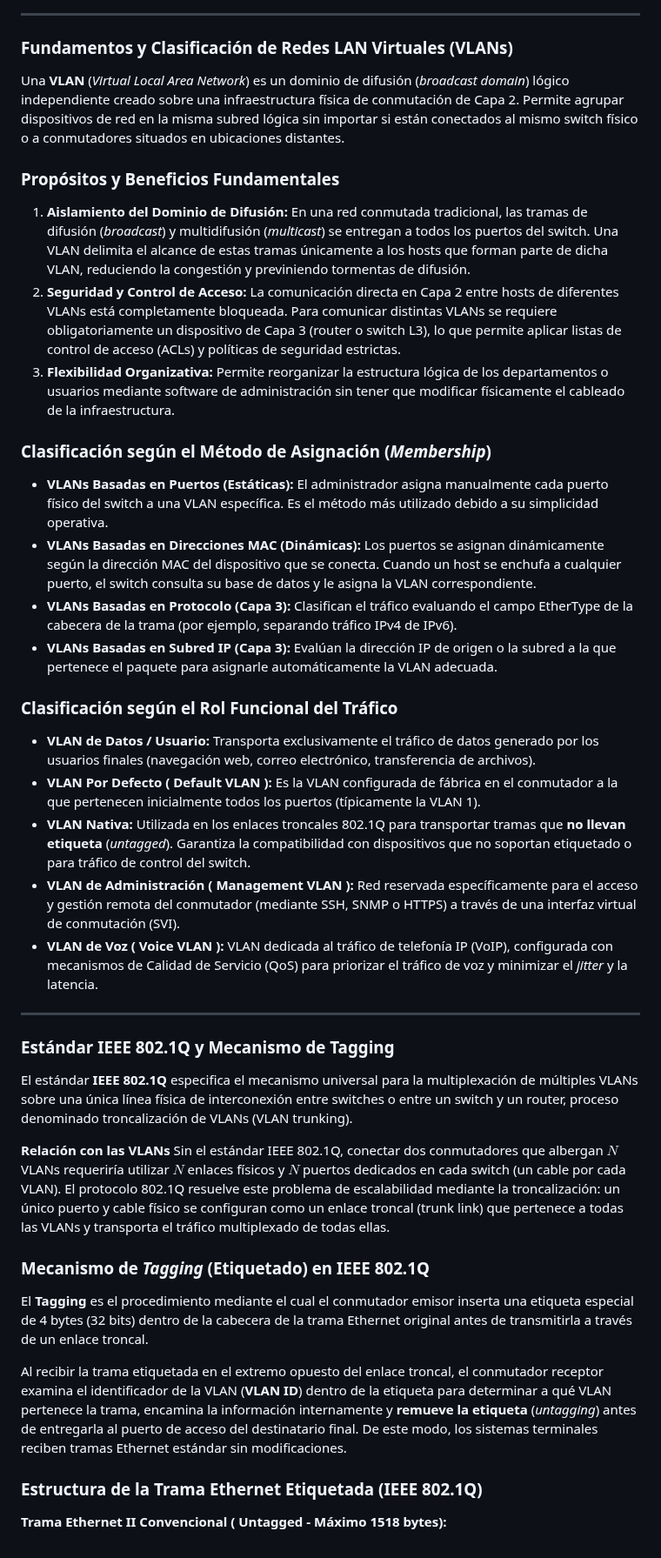
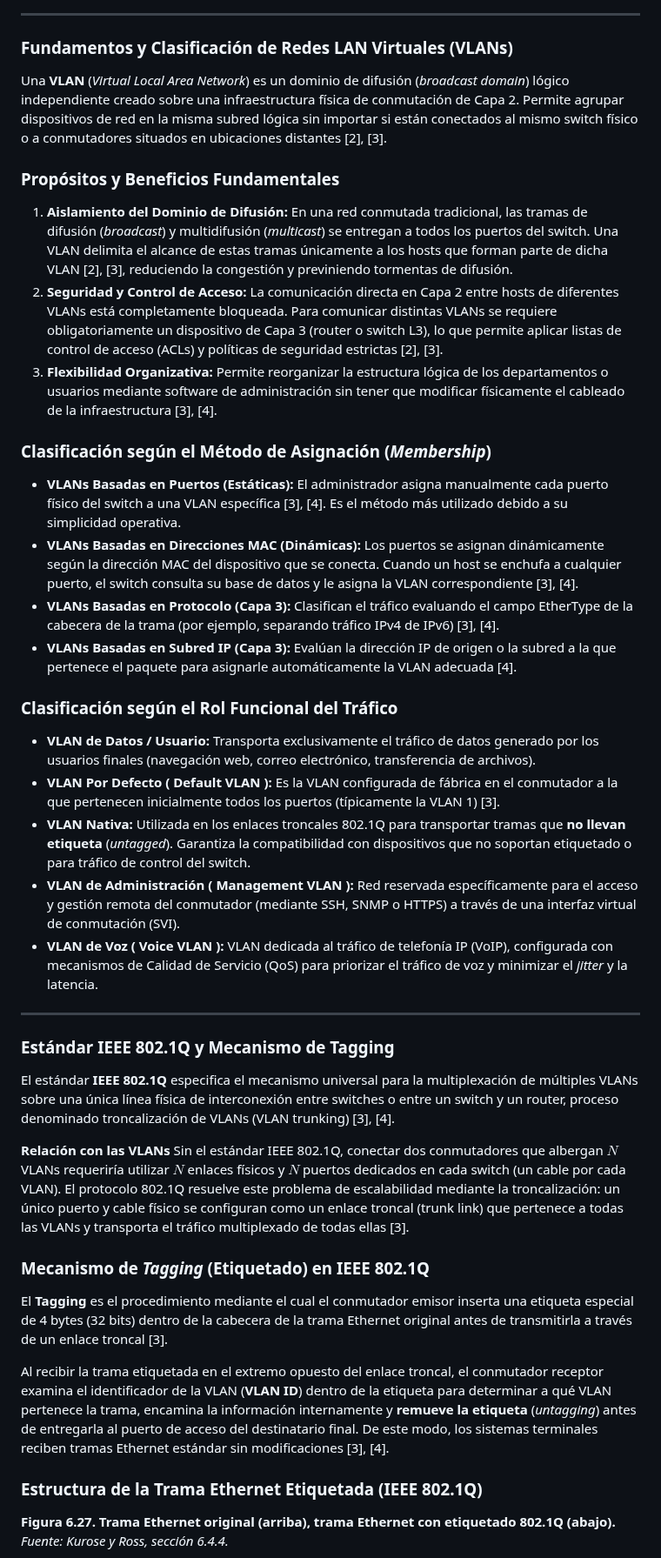
Before and after one commit to melisaverdu/comdatos, a Markdown page: TP4/informe.md, the part around one of its changes. Shown at 87% size. Drawn GitHub-style.

```diff
--- a/TP4/informe.md
+++ b/TP4/informe.md
@@ -52,25 +54,25 @@ En correspondencia con los alcances métricos de la tabla, se asigna el acrónim
 
 ### Fundamentos y Clasificación de Redes LAN Virtuales (VLANs)
 
-Una **VLAN** (*Virtual Local Area Network*) es un dominio de difusión (*broadcast domain*) lógico independiente creado sobre una infraestructura física de conmutación de Capa 2. Permite agrupar dispositivos de red en la misma subred lógica sin importar si están conectados al mismo switch físico o a conmutadores situados en ubicaciones distantes.
+Una **VLAN** (*Virtual Local Area Network*) es un dominio de difusión (*broadcast domain*) lógico independiente creado sobre una infraestructura física de conmutación de Capa 2. Permite agrupar dispositivos de red en la misma subred lógica sin importar si están conectados al mismo switch físico o a conmutadores situados en ubicaciones distantes [2], [3].
 
 ### Propósitos y Beneficios Fundamentales
 
-1. **Aislamiento del Dominio de Difusión:** En una red conmutada tradicional, las tramas de difusión (*broadcast*) y multidifusión (*multicast*) se entregan a todos los puertos del switch. Una VLAN delimita el alcance de estas tramas únicamente a los hosts que forman parte de dicha VLAN, reduciendo la congestión y previniendo tormentas de difusión.
-2. **Seguridad y Control de Acceso:** La comunicación directa en Capa 2 entre hosts de diferentes VLANs está completamente bloqueada. Para comunicar distintas VLANs se requiere obligatoriamente un dispositivo de Capa 3 (router o switch L3), lo que permite aplicar listas de control de acceso (ACLs) y políticas de seguridad estrictas.
-3. **Flexibilidad Organizativa:** Permite reorganizar la estructura lógica de los departamentos o usuarios mediante software de administración sin tener que modificar físicamente el cableado de la infraestructura.
+1. **Aislamiento del Dominio de Difusión:** En una red conmutada tradicional, las tramas de difusión (*broadcast*) y multidifusión (*multicast*) se entregan a todos los puertos del switch. Una VLAN delimita el alcance de estas tramas únicamente a los hosts que forman parte de dicha VLAN [2], [3], reduciendo la congestión y previniendo tormentas de difusión.
+2. **Seguridad y Control de Acceso:** La comunicación directa en Capa 2 entre hosts de diferentes VLANs está completamente bloqueada. Para comunicar distintas VLANs se requiere obligatoriamente un dispositivo de Capa 3 (router o switch L3), lo que permite aplicar listas de control de acceso (ACLs) y políticas de seguridad estrictas [2], [3].
+3. **Flexibilidad Organizativa:** Permite reorganizar la estructura lógica de los departamentos o usuarios mediante software de administración sin tener que modificar físicamente el cableado de la infraestructura [3], [4].
 
 ### Clasificación según el Método de Asignación (*Membership*)
 
-* **VLANs Basadas en Puertos (Estáticas):** El administrador asigna manualmente cada puerto físico del switch a una VLAN específica. Es el método más utilizado debido a su simplicidad operativa.
-* **VLANs Basadas en Direcciones MAC (Dinámicas):** Los puertos se asignan dinámicamente según la dirección MAC del dispositivo que se conecta. Cuando un host se enchufa a cualquier puerto, el switch consulta su base de datos y le asigna la VLAN correspondiente.
-* **VLANs Basadas en Protocolo (Capa 3):** Clasifican el tráfico evaluando el campo EtherType de la cabecera de la trama (por ejemplo, separando tráfico IPv4 de IPv6).
-* **VLANs Basadas en Subred IP (Capa 3):** Evalúan la dirección IP de origen o la subred a la que pertenece el paquete para asignarle automáticamente la VLAN adecuada.
+* **VLANs Basadas en Puertos (Estáticas):** El administrador asigna manualmente cada puerto físico del switch a una VLAN específica [3], [4]. Es el método más utilizado debido a su simplicidad operativa.
+* **VLANs Basadas en Direcciones MAC (Dinámicas):** Los puertos se asignan dinámicamente según la dirección MAC del dispositivo que se conecta. Cuando un host se enchufa a cualquier puerto, el switch consulta su base de datos y le asigna la VLAN correspondiente [3], [4].
+* **VLANs Basadas en Protocolo (Capa 3):** Clasifican el tráfico evaluando el campo EtherType de la cabecera de la trama (por ejemplo, separando tráfico IPv4 de IPv6) [3], [4].
+* **VLANs Basadas en Subred IP (Capa 3):** Evalúan la dirección IP de origen o la subred a la que pertenece el paquete para asignarle automáticamente la VLAN adecuada [4].
 
 ### Clasificación según el Rol Funcional del Tráfico
 
 * **VLAN de Datos / Usuario:** Transporta exclusivamente el tráfico de datos generado por los usuarios finales (navegación web, correo electrónico, transferencia de archivos).
-* **VLAN Por Defecto (** **Default VLAN** **):** Es la VLAN configurada de fábrica en el conmutador a la que pertenecen inicialmente todos los puertos (típicamente la VLAN 1).
+* **VLAN Por Defecto (** **Default VLAN** **):** Es la VLAN configurada de fábrica en el conmutador a la que pertenecen inicialmente todos los puertos (típicamente la VLAN 1) [3].
 * **VLAN Nativa:** Utilizada en los enlaces troncales 802.1Q para transportar tramas que **no llevan etiqueta** (*untagged*). Garantiza la compatibilidad con dispositivos que no soportan etiquetado o para tráfico de control del switch.
 * **VLAN de Administración (** **Management VLAN** **):** Red reservada específicamente para el acceso y gestión remota del conmutador (mediante SSH, SNMP o HTTPS) a través de una interfaz virtual de conmutación (SVI).
 * **VLAN de Voz (** **Voice VLAN** **):** VLAN dedicada al tráfico de telefonía IP (VoIP), configurada con mecanismos de Calidad de Servicio (QoS) para priorizar el tráfico de voz y minimizar el *jitter* y la latencia.
@@ -79,18 +81,19 @@ Una **VLAN** (*Virtual Local Area Network*) es un dominio de difusión (*broadca
 
 ### Estándar IEEE 802.1Q y Mecanismo de Tagging
 
-El estándar **IEEE 802.1Q** especifica el mecanismo universal para la multiplexación de múltiples VLANs sobre una única línea física de interconexión entre switches o entre un switch y un router, proceso denominado troncalización de VLANs (VLAN trunking).
+El estándar **IEEE 802.1Q** especifica el mecanismo universal para la multiplexación de múltiples VLANs sobre una única línea física de interconexión entre switches o entre un switch y un router, proceso denominado troncalización de VLANs (VLAN trunking) [3], [4].
 
 **Relación con las VLANs**
-Sin el estándar IEEE 802.1Q, conectar dos conmutadores que albergan $N$ VLANs requeriría utilizar $N$ enlaces físicos y $N$ puertos dedicados en cada switch (un cable por cada VLAN). El protocolo 802.1Q resuelve este problema de escalabilidad mediante la troncalización: un único puerto y cable físico se configuran como un enlace troncal (trunk link) que pertenece a todas las VLANs y transporta el tráfico multiplexado de todas ellas.
+Sin el estándar IEEE 802.1Q, conectar dos conmutadores que albergan $N$ VLANs requeriría utilizar $N$ enlaces físicos y $N$ puertos dedicados en cada switch (un cable por cada VLAN). El protocolo 802.1Q resuelve este problema de escalabilidad mediante la troncalización: un único puerto y cable físico se configuran como un enlace troncal (trunk link) que pertenece a todas las VLANs y transporta el tráfico multiplexado de todas ellas [3].
 
 ### Mecanismo de *Tagging* (Etiquetado) en IEEE 802.1Q
 
-El **Tagging** es el procedimiento mediante el cual el conmutador emisor inserta una etiqueta especial de 4 bytes (32 bits) dentro de la cabecera de la trama Ethernet original antes de transmitirla a través de un enlace troncal.
+El **Tagging** es el procedimiento mediante el cual el conmutador emisor inserta una etiqueta especial de 4 bytes (32 bits) dentro de la cabecera de la trama Ethernet original antes de transmitirla a través de un enlace troncal [3].
 
-Al recibir la trama etiquetada en el extremo opuesto del enlace troncal, el conmutador receptor examina el identificador de la VLAN (**VLAN ID**) dentro de la etiqueta para determinar a qué VLAN pertenece la trama, encamina la información internamente y **remueve la etiqueta** (*untagging*) antes de entregarla al puerto de acceso del destinatario final. De este modo, los sistemas terminales reciben tramas Ethernet estándar sin modificaciones.
+Al recibir la trama etiquetada en el extremo opuesto del enlace troncal, el conmutador receptor examina el identificador de la VLAN (**VLAN ID**) dentro de la etiqueta para determinar a qué VLAN pertenece la trama, encamina la información internamente y **remueve la etiqueta** (*untagging*) antes de entregarla al puerto de acceso del destinatario final. De este modo, los sistemas terminales reciben tramas Ethernet estándar sin modificaciones [3], [4].
 
 ### Estructura de la Trama Ethernet Etiquetada (IEEE 802.1Q)
 
-**Trama Ethernet II Convencional (** **Untagged** **\- Máximo 1518 bytes):**
+**Figura 6.27. Trama Ethernet original (arriba), trama Ethernet con etiquetado 802.1Q (abajo).**
+*Fuente: Kurose y Ross, sección 6.4.4.*
 
```
Also changed, not shown: other parts of TP4/informe.md (+111 -65 lines), TP4/assets/trama_8021q_kurose.png (added).
